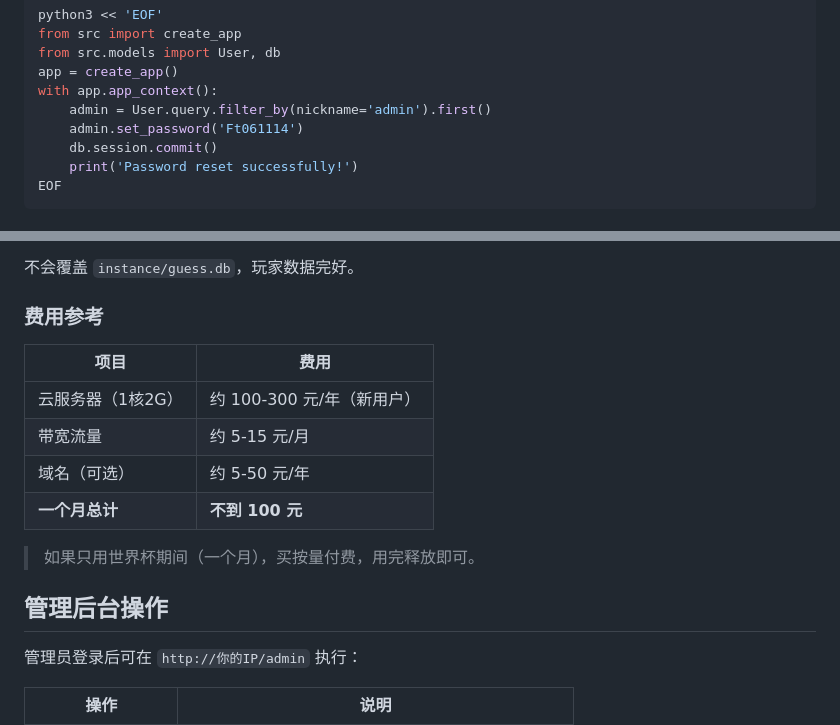
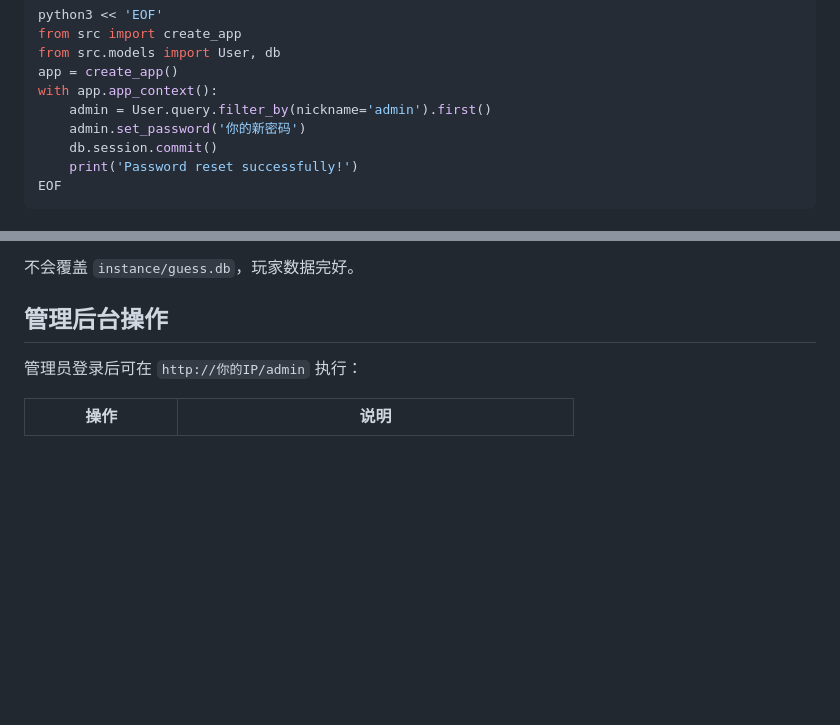
Before and after one commit to FelixFa06/World-Cup-Guess, a Markdown page: README.md, 2 parts joined by grey strips. Drawn GitHub-style; blank space fills up the shorter version.

Commit message:
docs:更新了README.md一些细节

```diff
--- a/README.md
+++ b/README.md
@@ -286,7 +286,7 @@ from src.models import User, db
 app = create_app()
 with app.app_context():
     admin = User.query.filter_by(nickname='admin').first()
-    admin.set_password('Ft061114')
+    admin.set_password('你的新密码')
     db.session.commit()
     print('Password reset successfully!')
 EOF
@@ -308,17 +308,6 @@ sudo bash scripts/update.sh
 - 重启服务
 
 不会覆盖 `instance/guess.db`，玩家数据完好。
-
-### 费用参考
-
-| 项目 | 费用 |
-|------|------|
-| 云服务器（1核2G）| 约 100-300 元/年（新用户）|
-| 带宽流量 | 约 5-15 元/月 |
-| 域名（可选）| 约 5-50 元/年 |
-| **一个月总计** | **不到 100 元** |
-
-> 如果只用世界杯期间（一个月），买按量付费，用完释放即可。
 
 ## 管理后台操作
 
```
